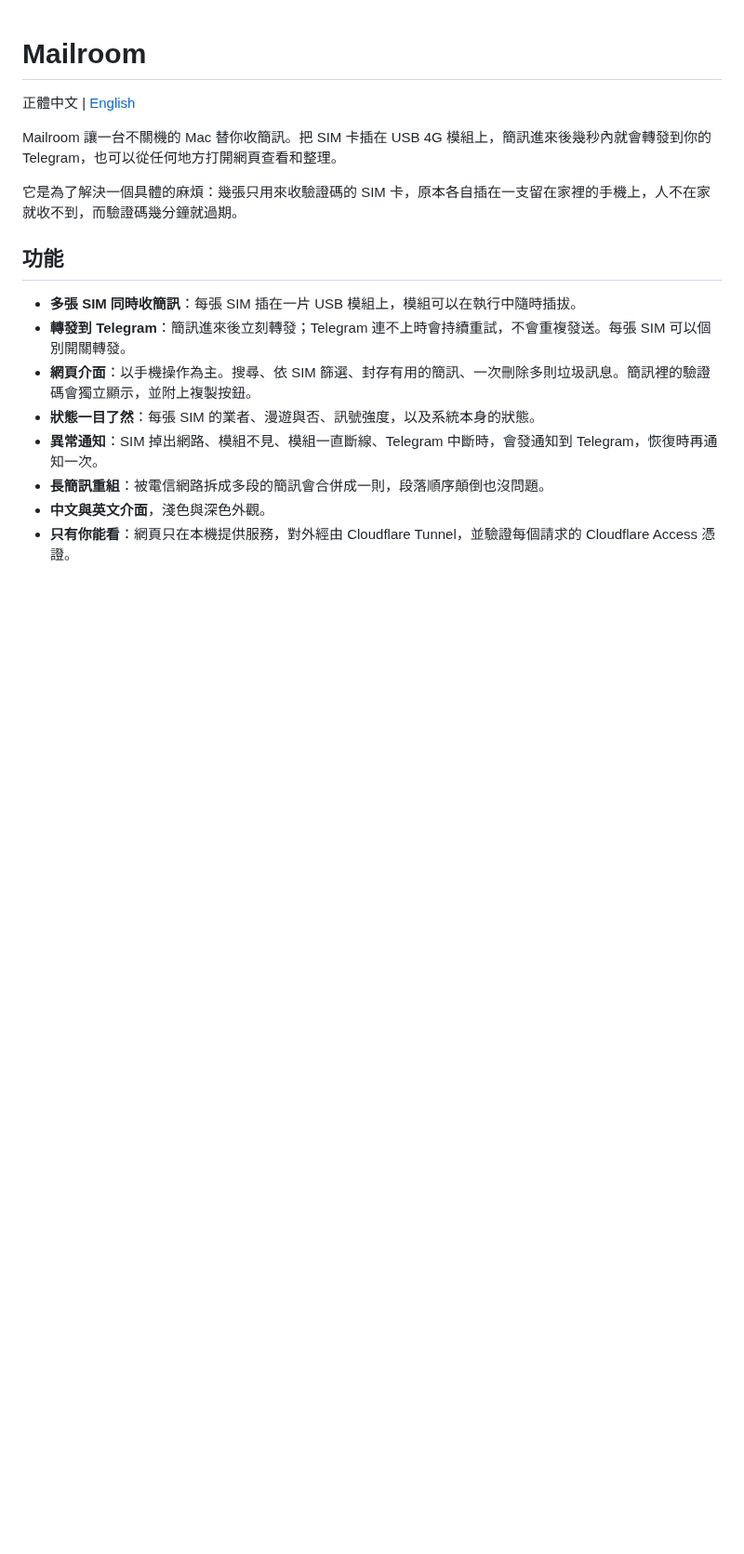
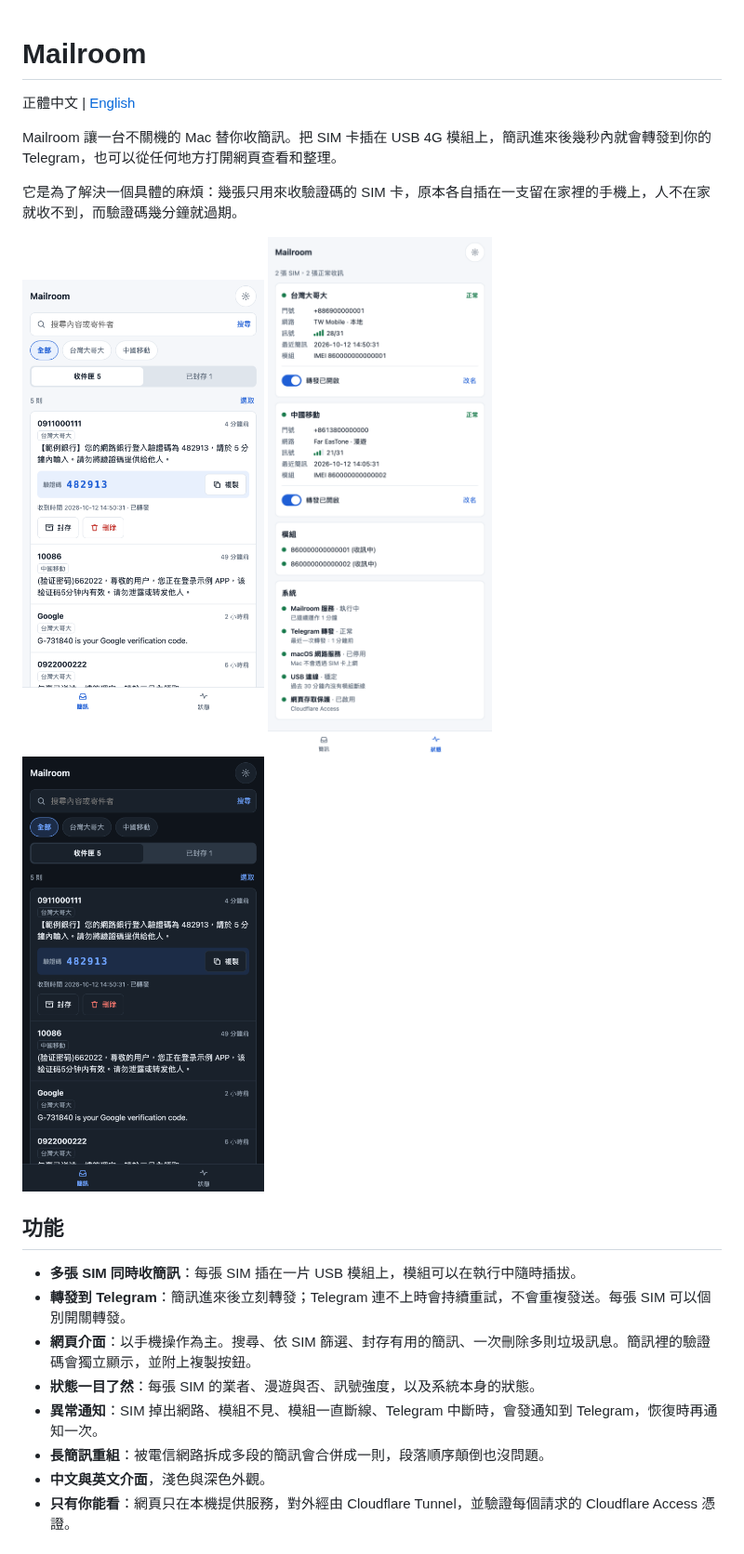
Before and after one commit to ccyanni/sms-mailroom, a Markdown page: README.md, the part around the change. Shown at 93% size. Rendered like a GitHub page; pictures changed too: docs/images/messages-dark.png (added), docs/images/messages-zh.png (added), docs/images/status-zh.png (added); blank space fills up the shorter version.

```diff
--- a/README.md
+++ b/README.md
@@ -5,6 +5,12 @@
 Mailroom 讓一台不關機的 Mac 替你收簡訊。把 SIM 卡插在 USB 4G 模組上，簡訊進來後幾秒內就會轉發到你的 Telegram，也可以從任何地方打開網頁查看和整理。
 
 它是為了解決一個具體的麻煩：幾張只用來收驗證碼的 SIM 卡，原本各自插在一支留在家裡的手機上，人不在家就收不到，而驗證碼幾分鐘就過期。
+
+<p>
+  <img src="./docs/images/messages-zh.png" alt="簡訊" width="260">
+  <img src="./docs/images/status-zh.png" alt="狀態" width="260">
+  <img src="./docs/images/messages-dark.png" alt="深色外觀" width="260">
+</p>
 
 ## 功能
 
```
Also changed, not shown: README.en.md (+6 -0 lines), docs/images/messages-en.png (added), docs/images/status-en.png (added), 3 other files.
